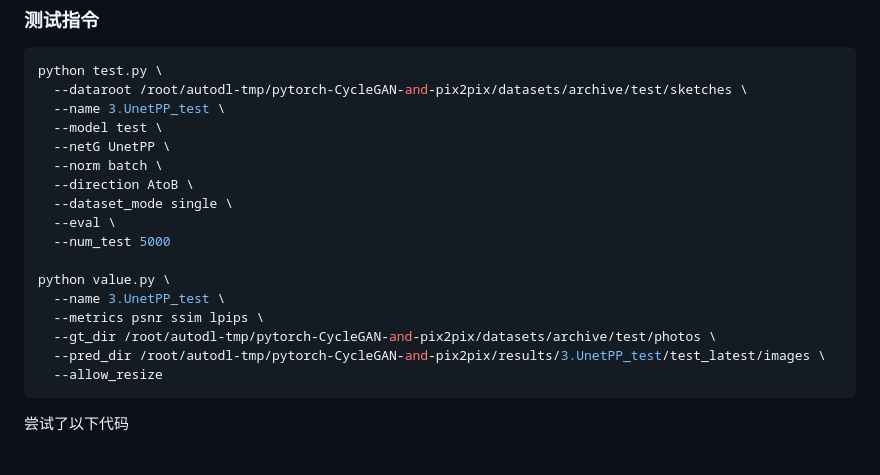
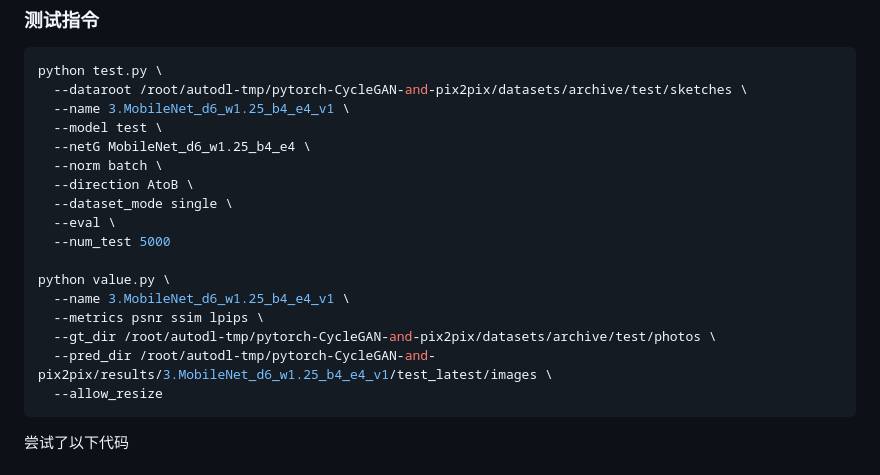
Before and after one commit to AoTarius/Pix2Pix---Photo-conversion, a Markdown page: docs/实验日志.md, the part around the change. GitHub-like rendering.

````diff
--- a/docs/实验日志.md
+++ b/docs/实验日志.md
@@ -8,9 +8,9 @@
 ```bash
 python test.py \
   --dataroot /root/autodl-tmp/pytorch-CycleGAN-and-pix2pix/datasets/archive/test/sketches \
-  --name 3.UnetPP_test \
+  --name 3.MobileNet_d6_w1.25_b4_e4_v1 \
   --model test \
-  --netG UnetPP \
+  --netG MobileNet_d6_w1.25_b4_e4 \
   --norm batch \
   --direction AtoB \
   --dataset_mode single \
@@ -18,10 +18,10 @@ python test.py \
   --num_test 5000
 
 python value.py \
-  --name 3.UnetPP_test \
+  --name 3.MobileNet_d6_w1.25_b4_e4_v1 \
   --metrics psnr ssim lpips \
   --gt_dir /root/autodl-tmp/pytorch-CycleGAN-and-pix2pix/datasets/archive/test/photos \
-  --pred_dir /root/autodl-tmp/pytorch-CycleGAN-and-pix2pix/results/3.UnetPP_test/test_latest/images \
+  --pred_dir /root/autodl-tmp/pytorch-CycleGAN-and-pix2pix/results/3.MobileNet_d6_w1.25_b4_e4_v1/test_latest/images \
   --allow_resize
 ```
 
````
Also changed, not shown: docs/快速命令行.md (added, +106 -0 lines).
